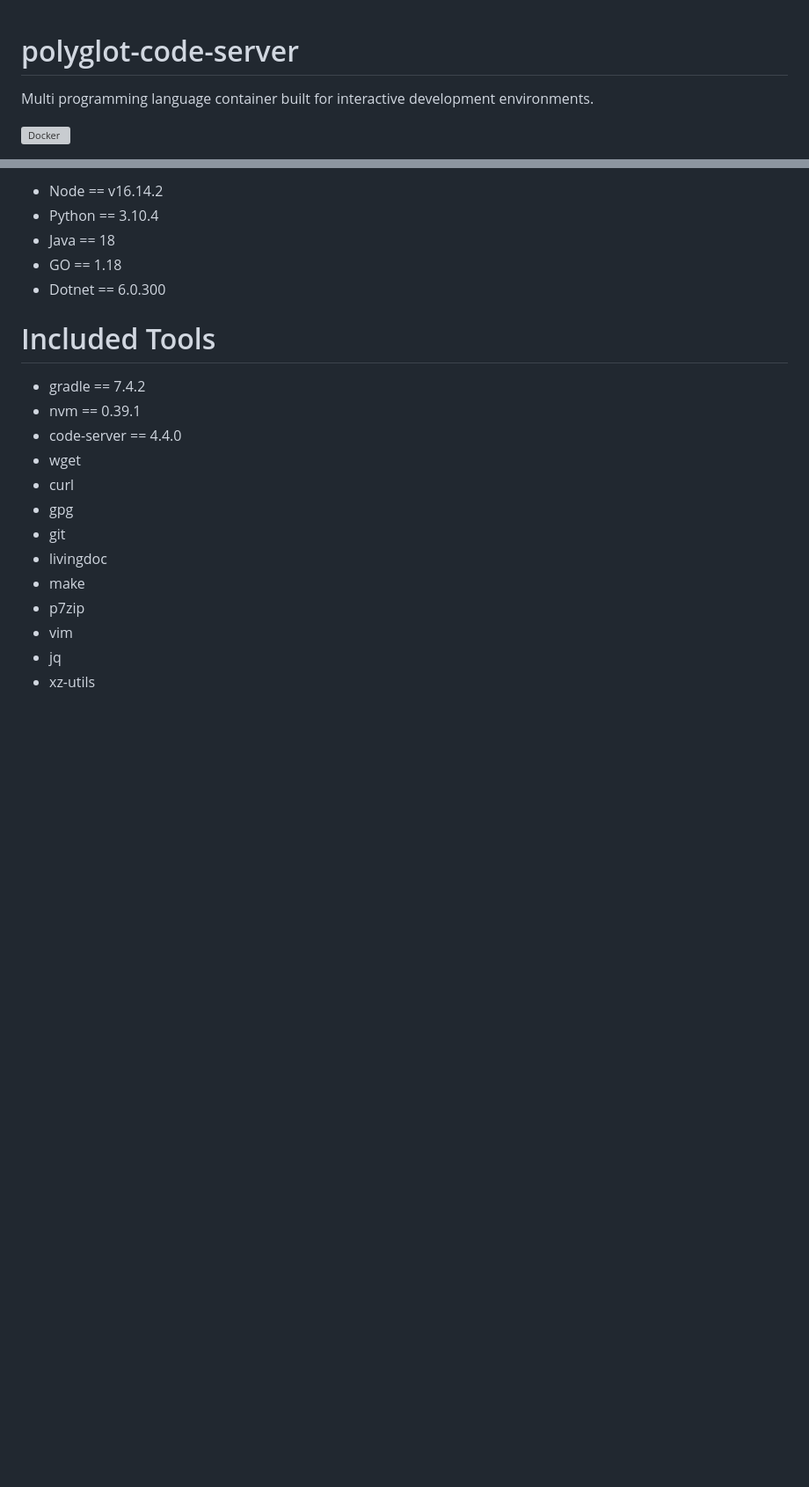
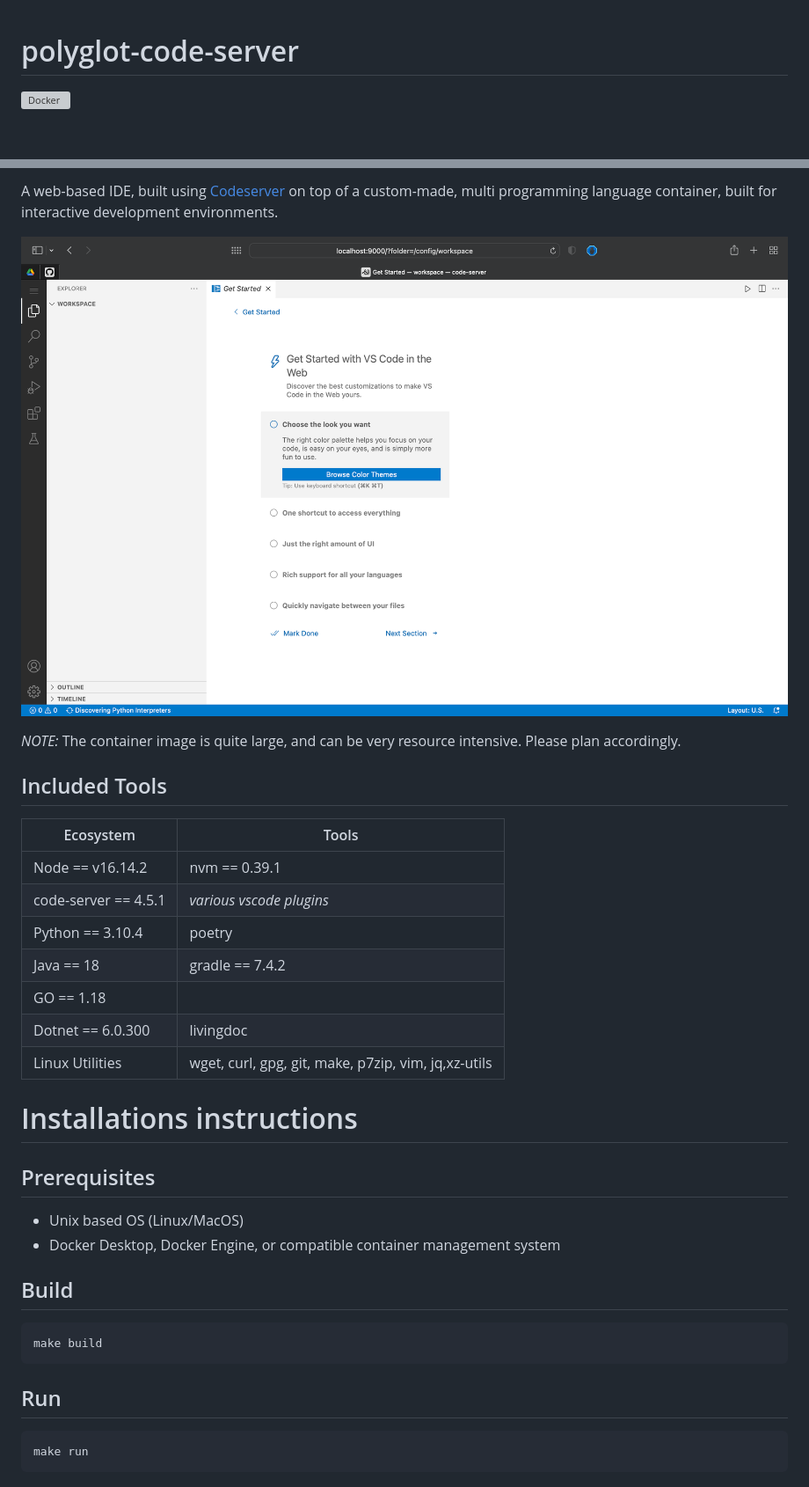
Before and after one commit to jpwhite3/polyglot-code-server, a Markdown page: README.md, 2 parts joined by grey strips. Shown at 88% size. Rendered like a GitHub page; pictures changed too: images/screenshot.png (added); blank space fills up the shorter version; grey boxes are pictures that could not be loaded.

Commit message:
Documentation updates

````diff
--- a/README.md
+++ b/README.md
@@ -1,6 +1,4 @@
 # polyglot-code-server
-
-Multi programming language container built for interactive development environments.
 
 ![Docker](https://github.com/jpwhite3/polyglot-code-server/workflows/Docker/badge.svg)
 
@@ -8,22 +6,37 @@ Multi programming language container built for interactive development environme
 
-- Node == v16.14.2
-- Python == 3.10.4
-- Java == 18
-- GO == 1.18
-- Dotnet == 6.0.300
+A web-based IDE, built using [Codeserver](https://github.com/coder/code-server) on top of a custom-made, multi programming language container, built for interactive development environments.
 
-# Included Tools
+![Screen shot](https://github.com/jpwhite3/polyglot-code-server/raw/main/images/screenshot.png)
 
-- gradle == 7.4.2
-- nvm == 0.39.1
-- code-server == 4.4.0
-- wget
-- curl
-- gpg
-- git
-- livingdoc
-- make
-- p7zip
-- vim
-- jq
-- xz-utils
+_NOTE:_ The container image is quite large, and can be very resource intensive. Please plan accordingly.
+
+## Included Tools
+
+| Ecosystem            | Tools                                               |
+| -------------------- | --------------------------------------------------- |
+| Node == v16.14.2     | nvm == 0.39.1                                       |
+| code-server == 4.5.1 | _various vscode plugins_                            |
+| Python == 3.10.4     | poetry                                              |
+| Java == 18           | gradle == 7.4.2                                     |
+| GO == 1.18           |                                                     |
+| Dotnet == 6.0.300    | livingdoc                                           |
+| Linux Utilities      | wget, curl, gpg, git, make, p7zip, vim, jq,xz-utils |
+
+# Installations instructions
+
+## Prerequisites
+
+- Unix based OS (Linux/MacOS)
+- Docker Desktop, Docker Engine, or compatible container management system
+
+## Build
+
+```bash
+make build
+```
+
+## Run
+
+```bash
+make run
+```
````
Also changed, not shown: other parts of README.md (+1 -1 lines), 1 other file.
